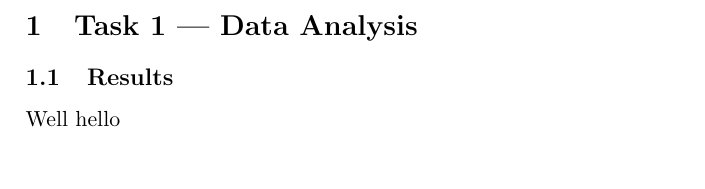
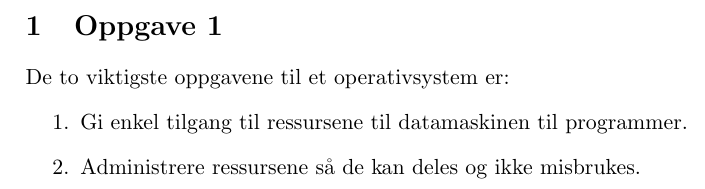
Before and after one commit to MrProgrammerMan/DATA2500, a LaTeX document (04-excercises/oblig1/main.tex, which reads 04-excercises/oblig1/tasks/task1.tex): part of page 3 of 3, cut at the place of the change, the shorter picture padded with empty space. Compiled offline with pdfLaTeX.

Commit message:
feat: task 1

```diff
--- a/04-excercises/oblig1/tasks/task1.tex
+++ b/04-excercises/oblig1/tasks/task1.tex
@@ -1,5 +1,7 @@
-\section{Task 1 — Data Analysis}
+\section{Oppgave 1}
 
-\subsection{Results}
-
-Well hello
+De to viktigste oppgavene til et operativsystem er:
+\begin{enumerate}
+    \item Gi enkel tilgang til ressursene til datamaskinen til programmer.
+    \item Administrere ressursene så de kan deles og ikke misbrukes.
+\end{enumerate}
```
